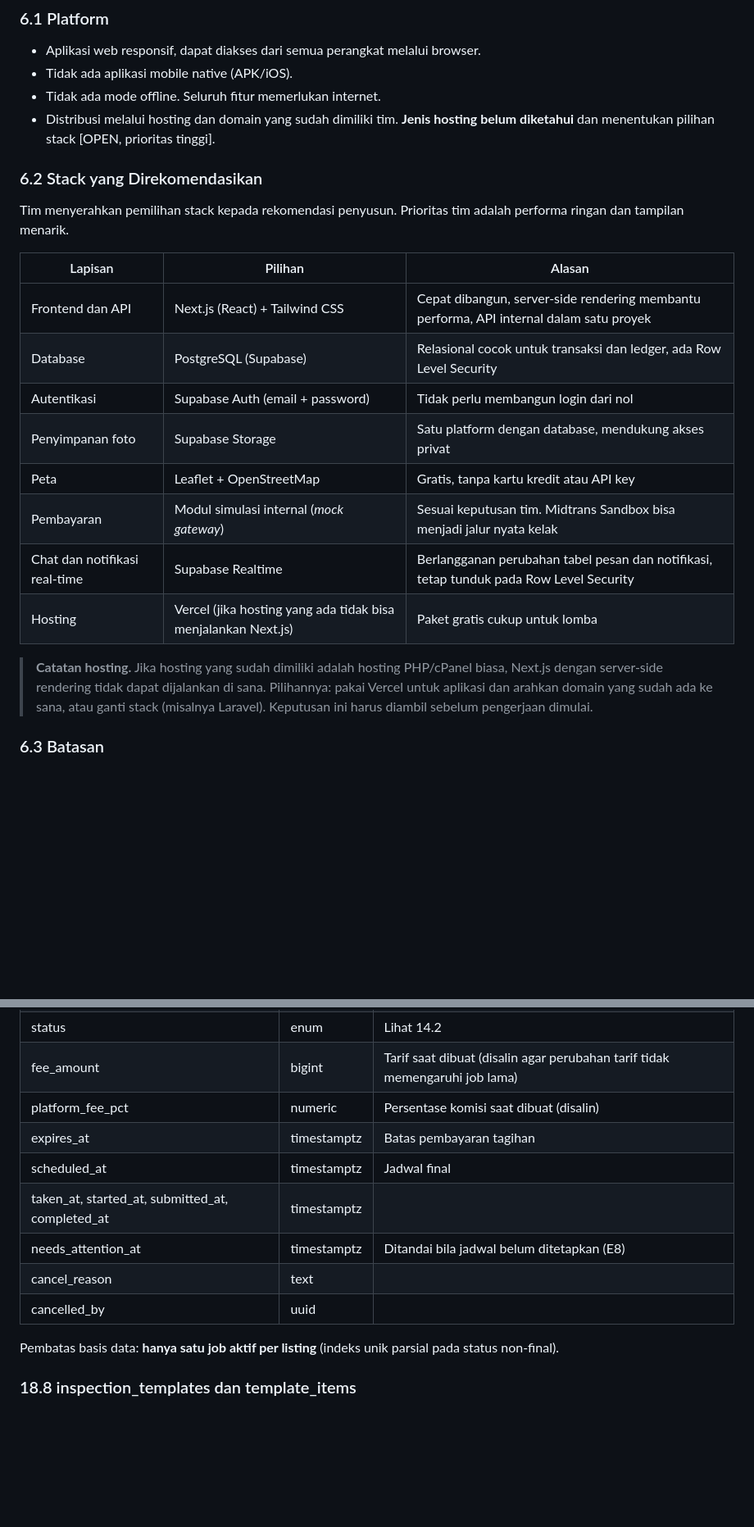
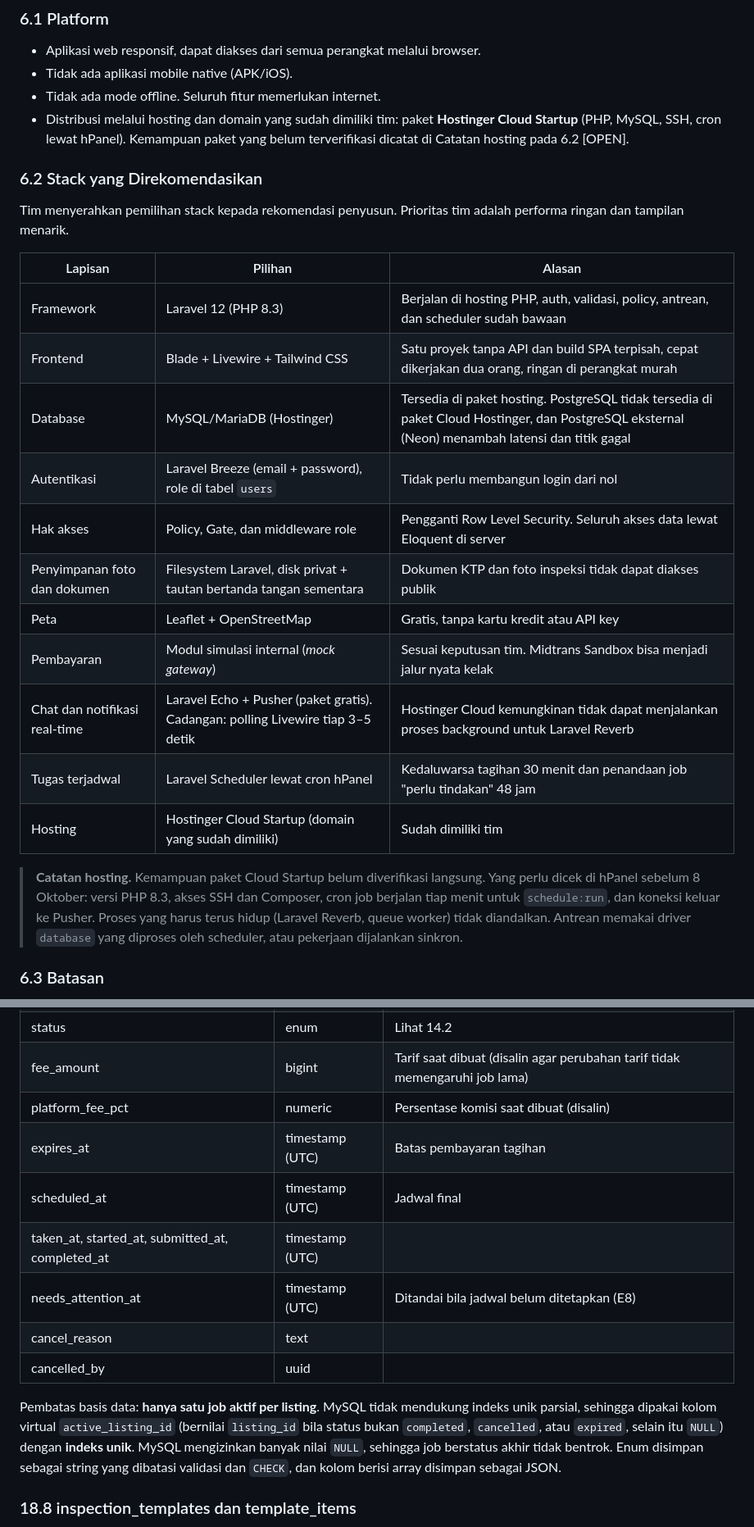
Before and after one commit to ryandaaa/simokas, a Markdown page: PRD_SIMOKAS_v1_5.md, 2 parts joined by grey strips. Shown at 82% size. Rendered like a GitHub page; blank space fills up the shorter version.

```diff
--- a/PRD_SIMOKAS_v1_4.md
+++ b/PRD_SIMOKAS_v1_5.md
@@ -193,7 +194,7 @@ Tugas utama: memvalidasi listing, memverifikasi inspektor, mengatur tarif dan pe
 * Aplikasi web responsif, dapat diakses dari semua perangkat melalui browser.
 * Tidak ada aplikasi mobile native (APK/iOS).
 * Tidak ada mode offline. Seluruh fitur memerlukan internet.
-* Distribusi melalui hosting dan domain yang sudah dimiliki tim. **Jenis hosting belum diketahui** dan menentukan pilihan stack [OPEN, prioritas tinggi].
+* Distribusi melalui hosting dan domain yang sudah dimiliki tim: paket **Hostinger Cloud Startup** (PHP, MySQL, SSH, cron lewat hPanel). Kemampuan paket yang belum terverifikasi dicatat di Catatan hosting pada 6.2 [OPEN].
 
 ### 6.2 Stack yang Direkomendasikan
 
@@ -201,16 +202,19 @@ Tim menyerahkan pemilihan stack kepada rekomendasi penyusun. Prioritas tim adala
 
 | Lapisan | Pilihan | Alasan |
 | --- | --- | --- |
-| Frontend dan API | Next.js (React) + Tailwind CSS | Cepat dibangun, server-side rendering membantu performa, API internal dalam satu proyek |
-| Database | PostgreSQL (Supabase) | Relasional cocok untuk transaksi dan ledger, ada Row Level Security |
-| Autentikasi | Supabase Auth (email + password) | Tidak perlu membangun login dari nol |
-| Penyimpanan foto | Supabase Storage | Satu platform dengan database, mendukung akses privat |
+| Framework | Laravel 12 (PHP 8.3) | Berjalan di hosting PHP, auth, validasi, policy, antrean, dan scheduler sudah bawaan |
+| Frontend | Blade + Livewire + Tailwind CSS | Satu proyek tanpa API dan build SPA terpisah, cepat dikerjakan dua orang, ringan di perangkat murah |
+| Database | MySQL/MariaDB (Hostinger) | Tersedia di paket hosting. PostgreSQL tidak tersedia di paket Cloud Hostinger, dan PostgreSQL eksternal (Neon) menambah latensi dan titik gagal |
+| Autentikasi | Laravel Breeze (email + password), role di tabel `users` | Tidak perlu membangun login dari nol |
+| Hak akses | Policy, Gate, dan middleware role | Pengganti Row Level Security. Seluruh akses data lewat Eloquent di server |
+| Penyimpanan foto dan dokumen | Filesystem Laravel, disk privat + tautan bertanda tangan sementara | Dokumen KTP dan foto inspeksi tidak dapat diakses publik |
 | Peta | Leaflet + OpenStreetMap | Gratis, tanpa kartu kredit atau API key |
 | Pembayaran | Modul simulasi internal (*mock gateway*) | Sesuai keputusan tim. Midtrans Sandbox bisa menjadi jalur nyata kelak |
-| Chat dan notifikasi real-time | Supabase Realtime | Berlangganan perubahan tabel pesan dan notifikasi, tetap tunduk pada Row Level Security |
-| Hosting | Vercel (jika hosting yang ada tidak bisa menjalankan Next.js) | Paket gratis cukup untuk lomba |
-
-> **Catatan hosting.** Jika hosting yang sudah dimiliki adalah hosting PHP/cPanel biasa, Next.js dengan server-side rendering tidak dapat dijalankan di sana. Pilihannya: pakai Vercel untuk aplikasi dan arahkan domain yang sudah ada ke sana, atau ganti stack (misalnya Laravel). Keputusan ini harus diambil sebelum pengerjaan dimulai.
+| Chat dan notifikasi real-time | Laravel Echo + Pusher (paket gratis). Cadangan: polling Livewire tiap 3–5 detik | Hostinger Cloud kemungkinan tidak dapat menjalankan proses background untuk Laravel Reverb |
+| Tugas terjadwal | Laravel Scheduler lewat cron hPanel | Kedaluwarsa tagihan 30 menit dan penandaan job "perlu tindakan" 48 jam |
+| Hosting | Hostinger Cloud Startup (domain yang sudah dimiliki) | Sudah dimiliki tim |
+
+> **Catatan hosting.** Kemampuan paket Cloud Startup belum diverifikasi langsung. Yang perlu dicek di hPanel sebelum 8 Oktober: versi PHP 8.3, akses SSH dan Composer, cron job berjalan tiap menit untuk `schedule:run`, dan koneksi keluar ke Pusher. Proses yang harus terus hidup (Laravel Reverb, queue worker) tidak diandalkan. Antrean memakai driver `database` yang diproses oleh scheduler, atau pekerjaan dijalankan sinkron.
 
 ### 6.3 Batasan
 
@@ -956,14 +963,14 @@ Nama tabel dan kolom memakai bahasa Inggris snake_case. `id` memakai UUID, dan s
 | status | enum | Lihat 14.2 |
 | fee_amount | bigint | Tarif saat dibuat (disalin agar perubahan tarif tidak memengaruhi job lama) |
 | platform_fee_pct | numeric | Persentase komisi saat dibuat (disalin) |
-| expires_at | timestamptz | Batas pembayaran tagihan |
-| scheduled_at | timestamptz | Jadwal final |
-| taken_at, started_at, submitted_at, completed_at | timestamptz | |
-| needs_attention_at | timestamptz | Ditandai bila jadwal belum ditetapkan (E8) |
+| expires_at | timestamp (UTC) | Batas pembayaran tagihan |
+| scheduled_at | timestamp (UTC) | Jadwal final |
+| taken_at, started_at, submitted_at, completed_at | timestamp (UTC) | |
+| needs_attention_at | timestamp (UTC) | Ditandai bila jadwal belum ditetapkan (E8) |
 | cancel_reason | text | |
 | cancelled_by | uuid | |
 
-Pembatas basis data: **hanya satu job aktif per listing** (indeks unik parsial pada status non-final).
+Pembatas basis data: **hanya satu job aktif per listing**. MySQL tidak mendukung indeks unik parsial, sehingga dipakai kolom virtual `active_listing_id` (bernilai `listing_id` bila status bukan `completed`, `cancelled`, atau `expired`, selain itu `NULL`) dengan **indeks unik**. MySQL mengizinkan banyak nilai `NULL`, sehingga job berstatus akhir tidak bentrok. Enum disimpan sebagai string yang dibatasi validasi dan `CHECK`, dan kolom berisi array disimpan sebagai JSON.
 
 ### 18.8 inspection_templates dan template_items
 
```
Also changed, not shown: other parts of PRD_SIMOKAS_v1_5.md (+53 -37 lines).
